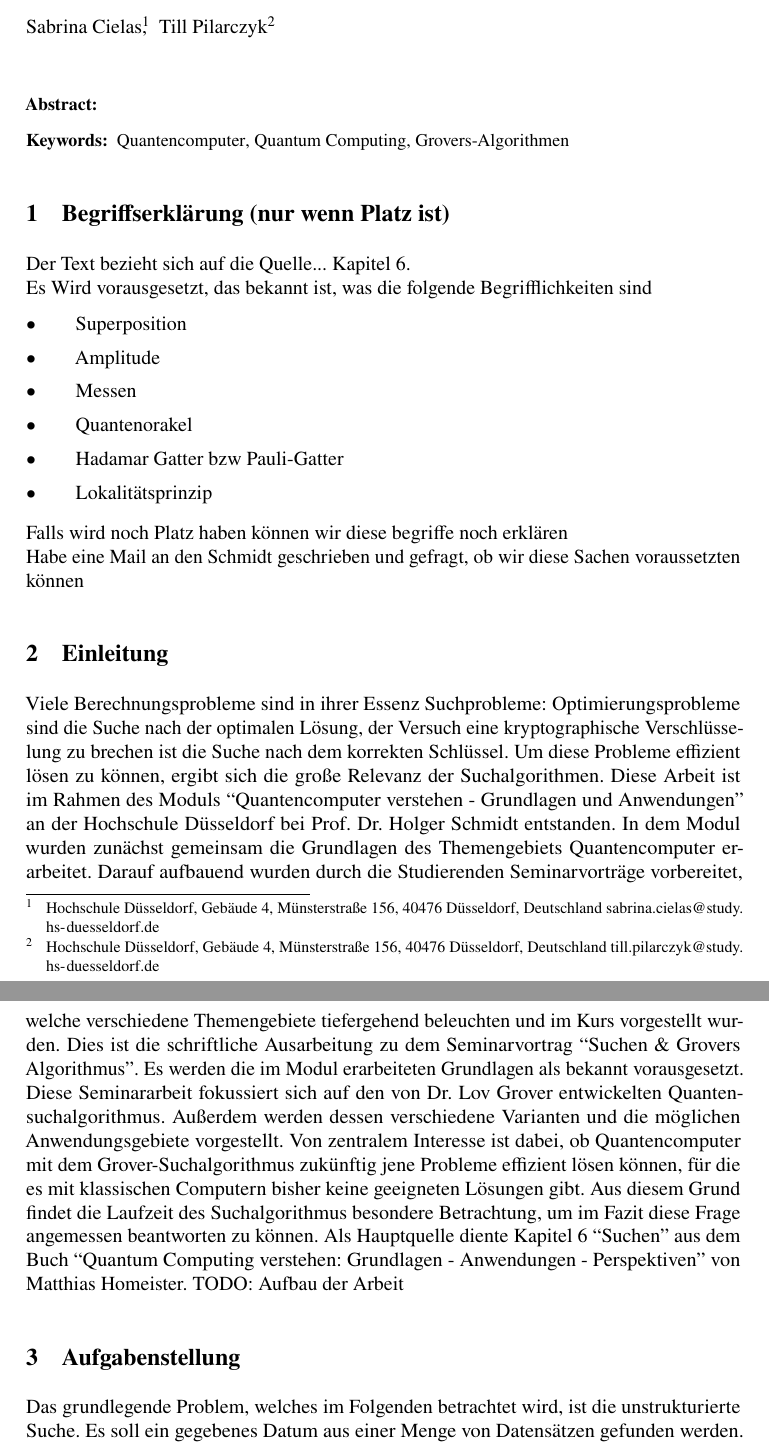
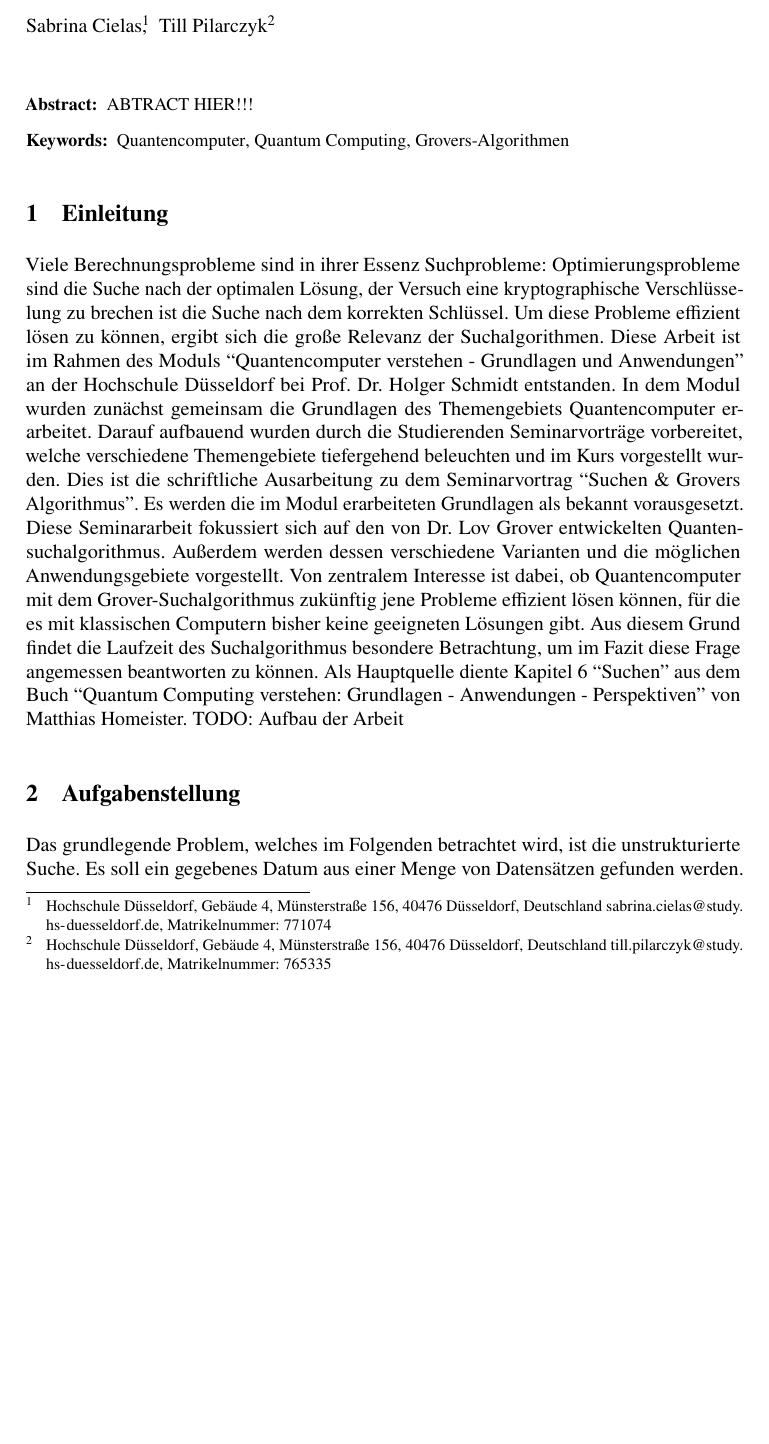
Before and after one commit to justTill/quantumComputingVerstehen, a LaTeX problem sheet (lni-paper-example-de.tex): two parts of pages 2 and 3 of 15 before the commit and part of page 2 of 14 after it, the two joined at a grey line, cut so that both start at the same text, the shorter picture padded with empty space. Compiled offline with pdfLaTeX.

Commit message:
matr. nummer

```diff
--- a/lni-paper-example-de.tex
+++ b/lni-paper-example-de.tex
@@ -44,8 +44,8 @@
 \title[Ein Kurztitel]{Quanten Computing verstehen: Grovers Algorithmus}
 %%%\subtitle{Untertitel / Subtitle} % falls benötigt
 \author[Sabrina Cielas \and Till Pilarczyk]
-{Sabrina Cielas\footnote{Hochschule Düsseldorf, Gebäude 4, Münsterstraße 156, 40476 Düsseldorf, Deutschland \email{sabrina.cielas@study.hs-duesseldorf.de}} \and
- Till Pilarczyk\footnote{Hochschule Düsseldorf, Gebäude 4, Münsterstraße 156, 40476 Düsseldorf, Deutschland \email{till.pilarczyk@study.hs-duesseldorf.de}}}
+{Sabrina Cielas\footnote{Hochschule Düsseldorf, Gebäude 4, Münsterstraße 156, 40476 Düsseldorf, Deutschland \email{sabrina.cielas@study.hs-duesseldorf.de}, Matrikelnummer: 771074} \and
+ Till Pilarczyk\footnote{Hochschule Düsseldorf, Gebäude 4, Münsterstraße 156, 40476 Düsseldorf, Deutschland \email{till.pilarczyk@study.hs-duesseldorf.de}, Matrikelnummer: 765335}}
 \startpage{1} % Beginn der Seitenzählung für diesen Beitrag
 \editor{Hochschule Düsseldorf}    % Namen der Herausgeber
 \booktitle{Modul: QCV} % Name des Tagungsband; optional Kurztitel
@@ -53,27 +53,14 @@
 %%%\lnidoi{18.18420/provided-by-editor-02} % Falls bekannt
 \maketitle %\thispagestyle{}
 \thispagestyle{empty}
+
 \begin{abstract}
-
+ABTRACT HIER!!!
 \end{abstract}
 
 \begin{keywords}
 Quantencomputer \and Quantum Computing \and Grovers-Algorithmen
 \end{keywords}
-
-\section{Begriffserklärung (nur wenn Platz ist)}
-Der Text bezieht sich auf die Quelle... Kapitel 6. \\
- Es Wird vorausgesetzt, das bekannt ist, was die folgende Begrifflichkeiten sind
-\begin{itemize}
-	\item Superposition
-	\item Amplitude
-	\item Messen
-	\item Quantenorakel
-	\item Hadamar Gatter bzw Pauli-Gatter
-	\item Lokalitätsprinzip
-\end{itemize}
-Falls wird noch Platz haben können wir diese begriffe noch erklären
-\\ Habe eine Mail an den Schmidt geschrieben und gefragt, ob wir diese Sachen voraussetzten können
 
 \section{Einleitung}
 \input{einleitung}
```
Also changed, not shown: variantenDerQuantensuche.tex (+1 -1 lines), lni-paper-example-de.pdf, 3 other files.
